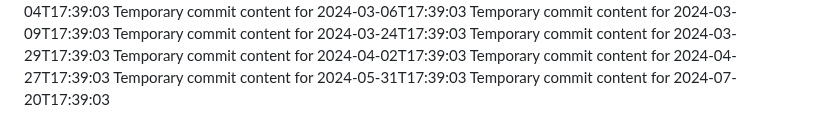
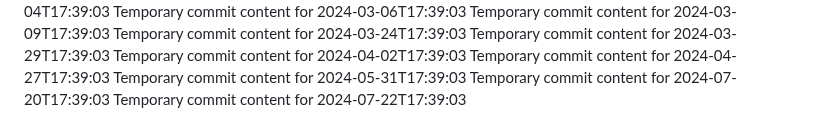
Before and after one commit to vinas1221/repo-742-p, a Markdown page: report.md, the part around the change. Drawn GitHub-style.

```diff
--- a/report.md
+++ b/report.md
@@ -167,3 +167,4 @@ Temporary commit content for 2024-04-02T17:39:03
 Temporary commit content for 2024-04-27T17:39:03
 Temporary commit content for 2024-05-31T17:39:03
 Temporary commit content for 2024-07-20T17:39:03
+Temporary commit content for 2024-07-22T17:39:03
```
